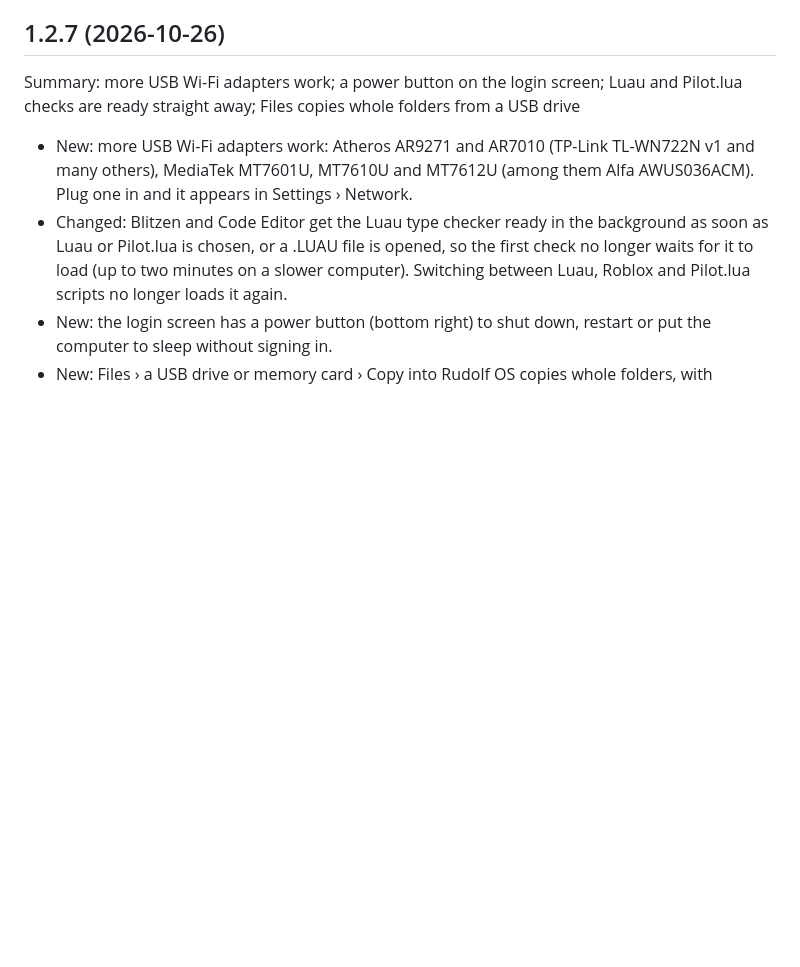
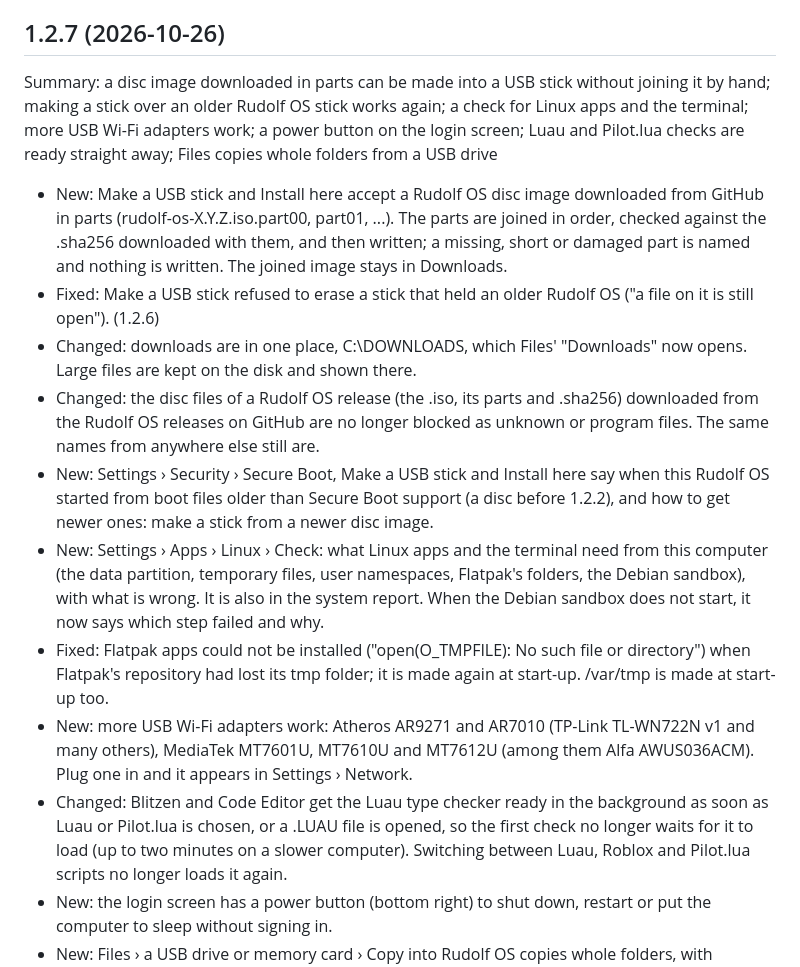
Before and after one commit to merciless146/RudolfOS, a Markdown page: CHANGELOG.md, the part around the change. Drawn GitHub-style; blank space fills up the shorter version.

Commit message:
1.2.7: changelog and as-built notes for the stage B additions
Co-Authored-By: Claude Opus 5.5 <noreply@anthropic.com>
Claude-Session: https://claude.ai/code/session_016JGZpYiSFAPAehDeS6TuoC

```diff
--- a/CHANGELOG.md
+++ b/CHANGELOG.md
@@ -4,7 +4,14 @@ Each version's first line after "Summary:" is what Settings shows before an upda
 "What's new" and the notification after an update show. The newest version comes first.
 
 ## 1.2.7 (2026-10-26)
-Summary: more USB Wi-Fi adapters work; a power button on the login screen; Luau and Pilot.lua checks are ready straight away; Files copies whole folders from a USB drive
+Summary: a disc image downloaded in parts can be made into a USB stick without joining it by hand; making a stick over an older Rudolf OS stick works again; a check for Linux apps and the terminal; more USB Wi-Fi adapters work; a power button on the login screen; Luau and Pilot.lua checks are ready straight away; Files copies whole folders from a USB drive
+- New: Make a USB stick and Install here accept a Rudolf OS disc image downloaded from GitHub in parts (rudolf-os-X.Y.Z.iso.part00, part01, ...). The parts are joined in order, checked against the .sha256 downloaded with them, and then written; a missing, short or damaged part is named and nothing is written. The joined image stays in Downloads.
+- Fixed: Make a USB stick refused to erase a stick that held an older Rudolf OS ("a file on it is still open"). (1.2.6)
+- Changed: downloads are in one place, C:\DOWNLOADS, which Files' "Downloads" now opens. Large files are kept on the disk and shown there.
+- Changed: the disc files of a Rudolf OS release (the .iso, its parts and .sha256) downloaded from the Rudolf OS releases on GitHub are no longer blocked as unknown or program files. The same names from anywhere else still are.
+- New: Settings › Security › Secure Boot, Make a USB stick and Install here say when this Rudolf OS started from boot files older than Secure Boot support (a disc before 1.2.2), and how to get newer ones: make a stick from a newer disc image.
+- New: Settings › Apps › Linux › Check: what Linux apps and the terminal need from this computer (the data partition, temporary files, user namespaces, Flatpak's folders, the Debian sandbox), with what is wrong. It is also in the system report. When the Debian sandbox does not start, it now says which step failed and why.
+- Fixed: Flatpak apps could not be installed ("open(O_TMPFILE): No such file or directory") when Flatpak's repository had lost its tmp folder; it is made again at start-up. /var/tmp is made at start-up too.
 - New: more USB Wi-Fi adapters work: Atheros AR9271 and AR7010 (TP-Link TL-WN722N v1 and many others), MediaTek MT7601U, MT7610U and MT7612U (among them Alfa AWUS036ACM). Plug one in and it appears in Settings › Network.
 - Changed: Blitzen and Code Editor get the Luau type checker ready in the background as soon as Luau or Pilot.lua is chosen, or a .LUAU file is opened, so the first check no longer waits for it to load (up to two minutes on a slower computer). Switching between Luau, Roblox and Pilot.lua scripts no longer loads it again.
 - New: the login screen has a power button (bottom right) to shut down, restart or put the computer to sleep without signing in.
```
Also changed, not shown: docs/plan-1.2.6.md (+15 -0 lines).
